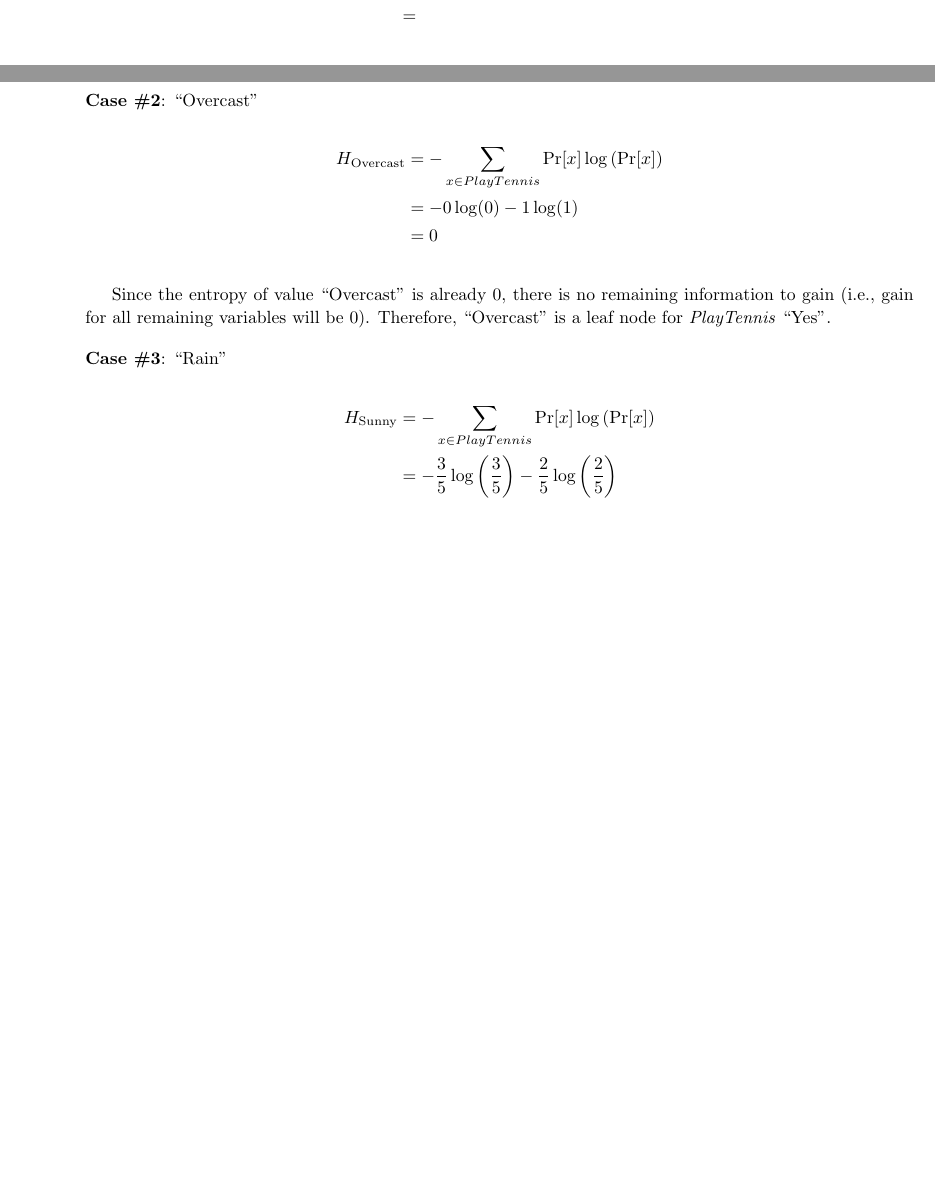
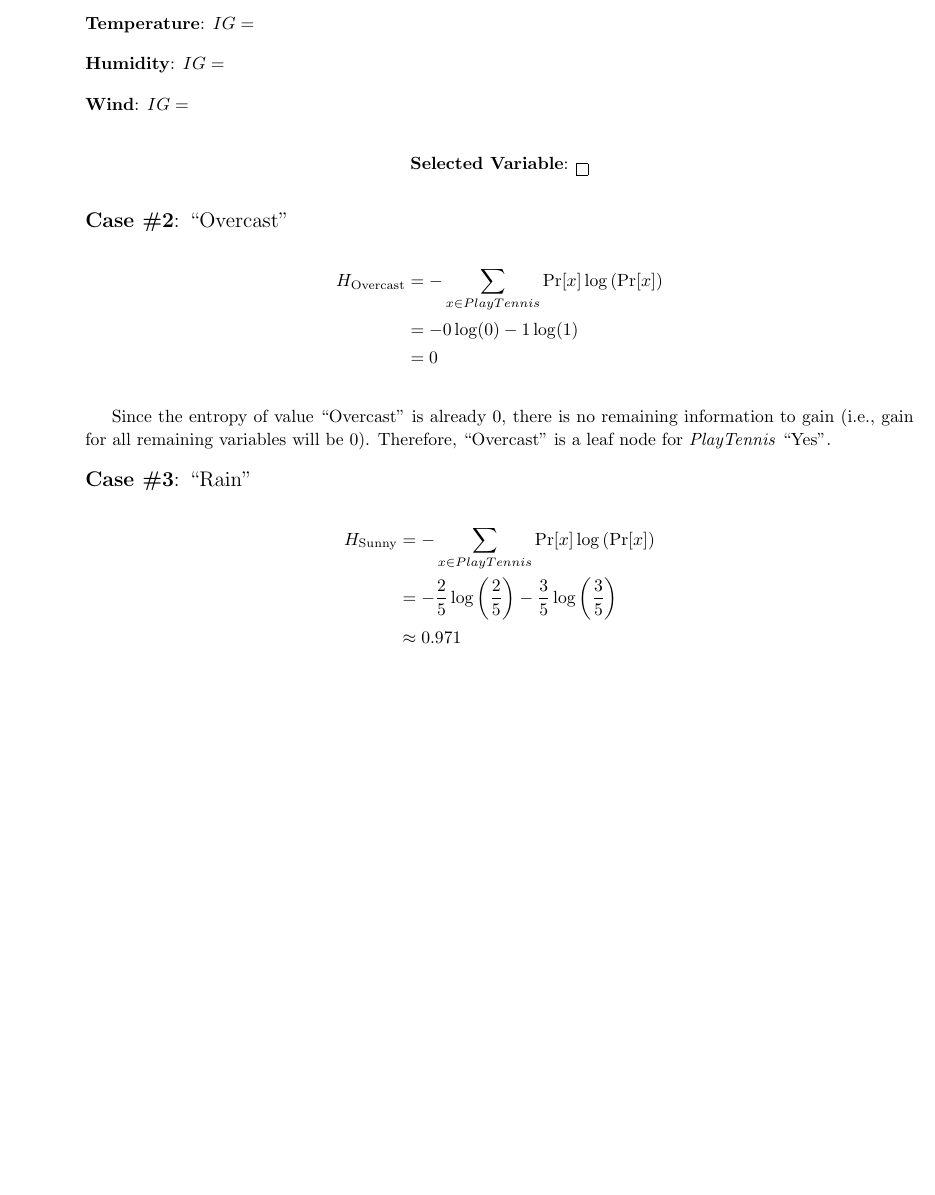
Before and after one commit to ZaydH/cis572, a LaTeX problem sheet (hw/hw01/hw01.tex, which reads hw/hw01/p02.tex): two parts of pages 5 and 6 of 7 before the commit and part of page 6 of 7 after it, the two joined at a grey line, cut at the place of the change, the shorter picture padded with empty space. Compiled offline with pdfLaTeX.

Commit message:
HW01: Modifications to problem 2(c) and 3(a).

```diff
--- a/hw/hw01/p02.tex
+++ b/hw/hw01/p02.tex
@@ -61,7 +61,20 @@
 \end{align*}
 
 \noindent
-\textbf{Case~\#2}: ``Overcast''
+\textbf{Temperature}: $IG = $
+
+\noindent
+\textbf{Humidity}: $IG = $
+
+\noindent
+\textbf{Wind}: $IG = $
+
+\begin{center}
+  \textbf{Selected Variable}: $\boxed{}$
+\end{center}
+
+\noindent
+{\large \textbf{Case~\#2}: ``Overcast''}
 
 \begin{align*}
   H_{\text{Overcast}} &= -\sum_{x\in PlayTennis} \Pr[x] \log \left(\Pr[x] \right)\\
@@ -72,10 +85,10 @@
 Since the entropy of value ``Overcast'' is already~0, there is no remaining information to gain (i.e.,~gain for all remaining variables will be 0).  Therefore, ``Overcast'' is a leaf node for \textit{PlayTennis} ``Yes''.
 
 \noindent
-\textbf{Case~\#3}: ``Rain''
+{\large \textbf{Case~\#3}: ``Rain''}
 
 \begin{align*}
   H_{\text{Sunny}} &= -\sum_{x\in PlayTennis} \Pr[x] \log \left(\Pr[x]\right) \\
-                   &= - \frac{3}{5} \log\left(\frac{3}{5}\right) - \frac{2}{5} \log\left(\frac{2}{5}\right) \\
-                   &=
+                   &= - \frac{2}{5} \log\left(\frac{2}{5}\right) - \frac{3}{5} \log\left(\frac{3}{5}\right) \\
+                   &\approx 0.971
 \end{align*}
```
Also changed, not shown: hw/hw01/p03.tex (+1 -1 lines), hw/hw01/p02.tex (4 more changed lines).
